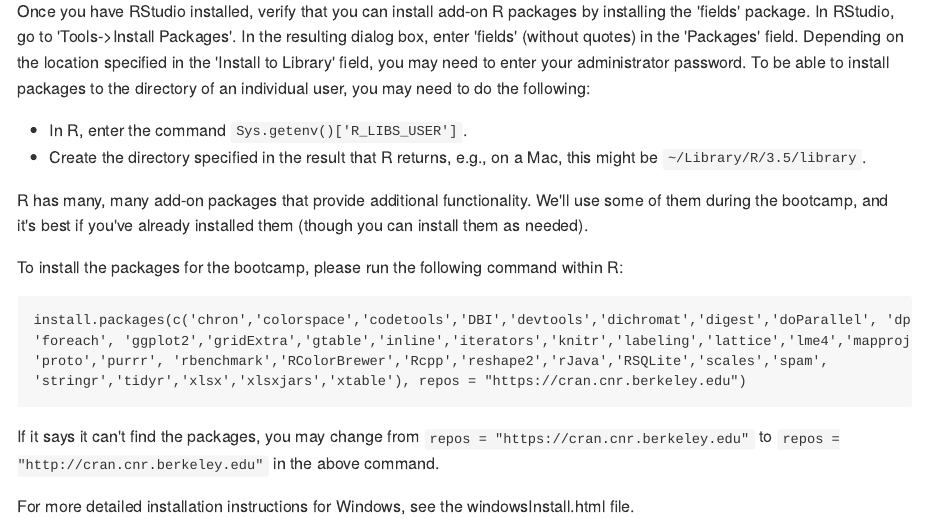
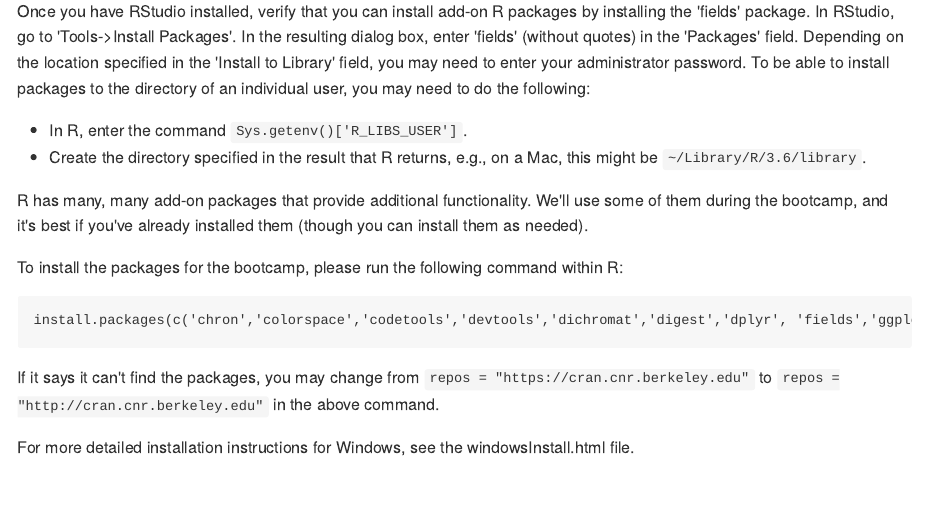
Before and after one commit to berkeley-scf/r-bridge-2019, an R Markdown document (install/RandRStudioInstall.Rmd): the page in a window 1100 px wide, from 270 px down. The pictures show the output file install/RandRStudioInstall.md that the author committed with the source, drawn offline in the style of GitHub.

Commit message:
updates to install instructions

````diff
--- a/install/RandRStudioInstall.Rmd
+++ b/install/RandRStudioInstall.Rmd
@@ -11,7 +11,7 @@
 Once you have RStudio installed, verify that you can install add-on R packages by installing the 'fields' package. In RStudio, go to 'Tools->Install Packages'. In the resulting dialog box, enter 'fields' (without quotes) in the 'Packages' field. Depending on the location specified in the 'Install to Library' field, you may need to enter your administrator password. To be able to install packages to the directory of an individual user, you may need to do the following:
 
   * In R, enter the command `Sys.getenv()['R_LIBS_USER']`.
-  * Create the directory specified in the result that R returns, e.g., on a Mac, this might be `~/Library/R/3.5/library`.
+  * Create the directory specified in the result that R returns, e.g., on a Mac, this might be `~/Library/R/3.6/library`.
 
 R has many, many add-on packages that provide additional functionality. We'll use some of them during the bootcamp, and it's best if you've already installed them (though you can install them as needed).
 
@@ -19,10 +19,7 @@
 To install the packages for the bootcamp, please run the following command within R:
 
 ```
-install.packages(c('chron','colorspace','codetools','DBI','devtools','dichromat','digest','doParallel', 'dplyr', 'fields',
-'foreach', 'ggplot2','gridExtra','gtable','inline','iterators','knitr','labeling','lattice','lme4','mapproj','maps','munsell','proftools',
-'proto','purrr', 'rbenchmark','RColorBrewer','Rcpp','reshape2','rJava','RSQLite','scales','spam',
-'stringr','tidyr','xlsx','xlsxjars','xtable'), repos = "https://cran.cnr.berkeley.edu")
+install.packages(c('chron','colorspace','codetools','devtools','dichromat','digest','dplyr', 'fields','ggplot2','gridExtra','gtable','inline','iterators','knitr','labeling','lattice','mapproj','maps','munsell','proftools','proto','purrr', 'rbenchmark','RColorBrewer','reshape2','scales','spam','stringr','tidyr','xlsx','xlsxjars','xtable'), repos = "https://cran.cnr.berkeley.edu")
 ```
 
 If it says it can't find the packages, you may change from `repos = "https://cran.cnr.berkeley.edu"` to `repos = "http://cran.cnr.berkeley.edu"` in the above command.
````
Also changed, not shown: install/RandRStudioInstall.html, install/RandRStudioInstall.md.
